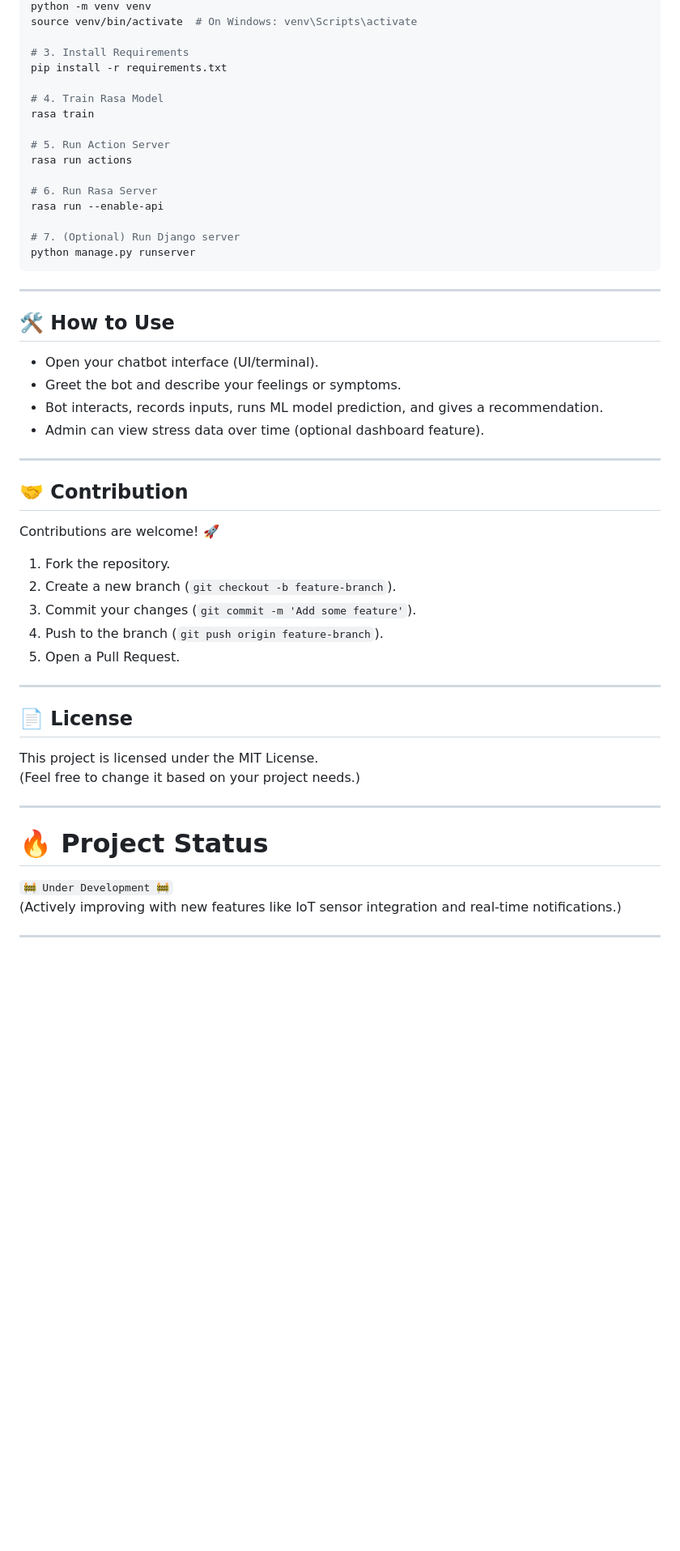
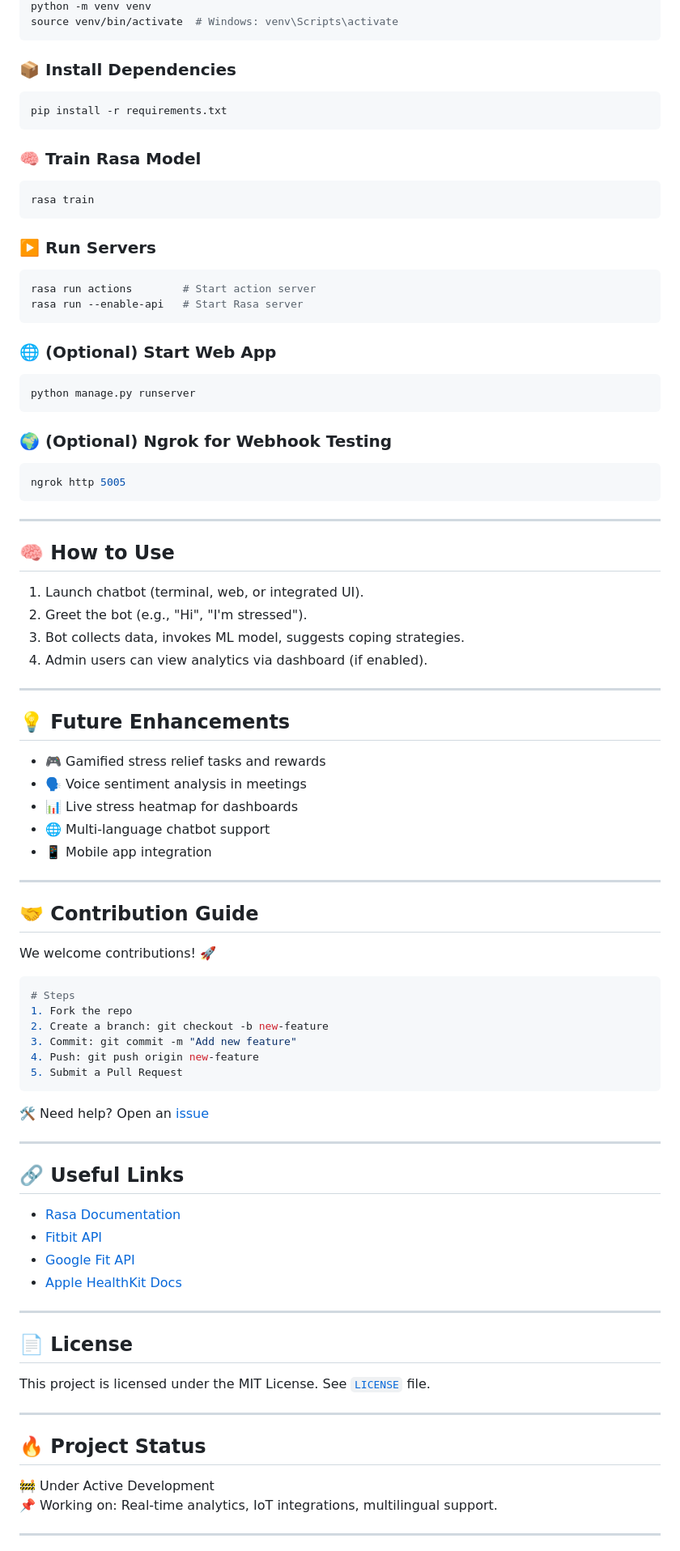
Before and after one commit to suragms/STRESS-DETECTION-FOR-IT-PROFESSIONALS, a Markdown page: README.md, the part around the change printed below. Shown: that part at 81% size. GitHub-like rendering; blank space fills up the shorter version.

````diff
--- a/README.md
+++ b/README.md
@@ -72,54 +87,95 @@ git clone https://github.com/yourusername/stress-detection-for-it.git
 python -m venv venv
-source venv/bin/activate  # On Windows: venv\Scripts\activate
+source venv/bin/activate  # Windows: venv\Scripts\activate
+```
 
-# 3. Install Requirements
+### 📦 Install Dependencies
+
+```bash
 pip install -r requirements.txt
+```
 
-# 4. Train Rasa Model
+### 🧠 Train Rasa Model
+
+```bash
 rasa train
+```
 
-# 5. Run Action Server
-rasa run actions
+### ▶️ Run Servers
 
-# 6. Run Rasa Server
-rasa run --enable-api
+```bash
+rasa run actions        # Start action server
+rasa run --enable-api   # Start Rasa server
+```
 
-# 7. (Optional) Run Django server
+### 🌐 (Optional) Start Web App
+
+```bash
 python manage.py runserver
+```
+
+### 🌍 (Optional) Ngrok for Webhook Testing
+
+```bash
+ngrok http 5005
 ```
 
 ---
 
-## 🛠️ How to Use
+## 🧠 How to Use
 
-- Open your chatbot interface (UI/terminal).
-- Greet the bot and describe your feelings or symptoms.
-- Bot interacts, records inputs, runs ML model prediction, and gives a recommendation.
-- Admin can view stress data over time (optional dashboard feature).
+1. Launch chatbot (terminal, web, or integrated UI).
+2. Greet the bot (e.g., "Hi", "I'm stressed").
+3. Bot collects data, invokes ML model, suggests coping strategies.
+4. Admin users can view analytics via dashboard (if enabled).
 
 ---
 
-## 🤝 Contribution
+## 💡 Future Enhancements
 
-Contributions are welcome! 🚀
-1. Fork the repository.
-2. Create a new branch (`git checkout -b feature-branch`).
-3. Commit your changes (`git commit -m 'Add some feature'`).
-4. Push to the branch (`git push origin feature-branch`).
-5. Open a Pull Request.
+- 🎮 Gamified stress relief tasks and rewards
+- 🗣️ Voice sentiment analysis in meetings
+- 📊 Live stress heatmap for dashboards
+- 🌐 Multi-language chatbot support
+- 📱 Mobile app integration
+
+---
+
+## 🤝 Contribution Guide
+
+We welcome contributions! 🚀
+
+```bash
+# Steps
+1. Fork the repo
+2. Create a branch: git checkout -b new-feature
+3. Commit: git commit -m "Add new feature"
+4. Push: git push origin new-feature
+5. Submit a Pull Request
+```
+
+🛠️ Need help? Open an [issue](https://github.com/yourusername/stress-detection-for-it/issues)
+
+---
+
+## 🔗 Useful Links
+
+- [Rasa Documentation](https://rasa.com/docs/)
+- [Fitbit API](https://dev.fitbit.com/build/reference/web-api/)
+- [Google Fit API](https://developers.google.com/fit)
+- [Apple HealthKit Docs](https://developer.apple.com/healthkit/)
 
 ---
 
 ## 📄 License
 
-This project is licensed under the MIT License.
-(Feel free to change it based on your project needs.)
+This project is licensed under the MIT License. See [`LICENSE`](LICENSE) file.
 
 ---
 
-# 🔥 Project Status
-`🚧 Under Development 🚧`
-(Actively improving with new features like IoT sensor integration and real-time notifications.)
+## 🔥 Project Status
+
+🚧 Under Active Development
+📌 Working on: Real-time analytics, IoT integrations, multilingual support.
 
 ---
 
````
Also changed, not shown: other parts of README.md (+64 -41 lines).
